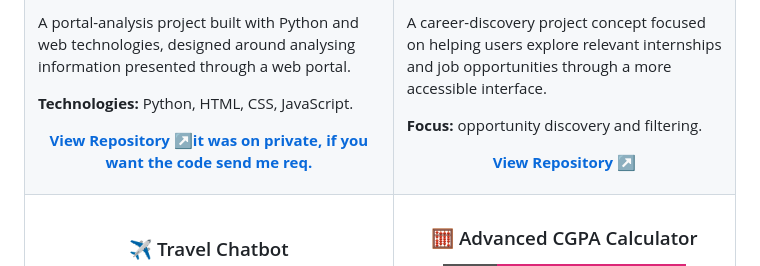
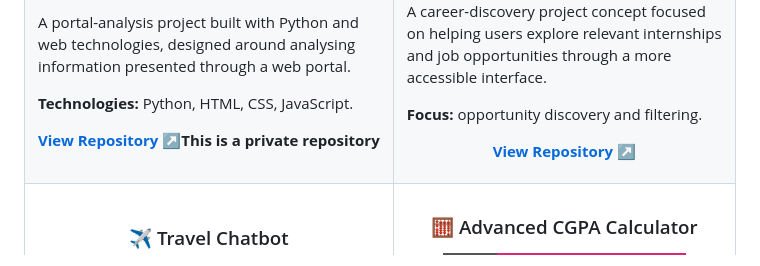
Before and after one commit to DwarapuRaviteja/DwarapuRaviteja, a Markdown page: README.md, the part around the change. Drawn GitHub-style; badges without logos.

```diff
--- a/README.md
+++ b/README.md
@@ -141,7 +141,7 @@ currently_learning: [React, Node.js, Express.js]
       <p align="center"><img src="https://img.shields.io/badge/TYPE-Web%20Application-2563EB?style=for-the-badge" alt="Web application" /></p>
       <p>A portal-analysis project built with Python and web technologies, designed around analysing information presented through a web portal.</p>
       <p><b>Technologies:</b> Python, HTML, CSS, JavaScript.</p>
-      <p align="center"><a href="https://github.com/DwarapuRaviteja/CGPA-ANALYZER"><b>View Repository ↗</b><b>it was on private, if you want the code send me req.</b></a></p>
+      <p align="center"><a href="https://github.com/DwarapuRaviteja/CGPA-ANALYZER"><b>View Repository ↗</b></a><b>This is a private repository</b></p>
     </td>
     <td width="50%" valign="top">
       <h3 align="center">🧭 CareerPath AI</h3>
```
